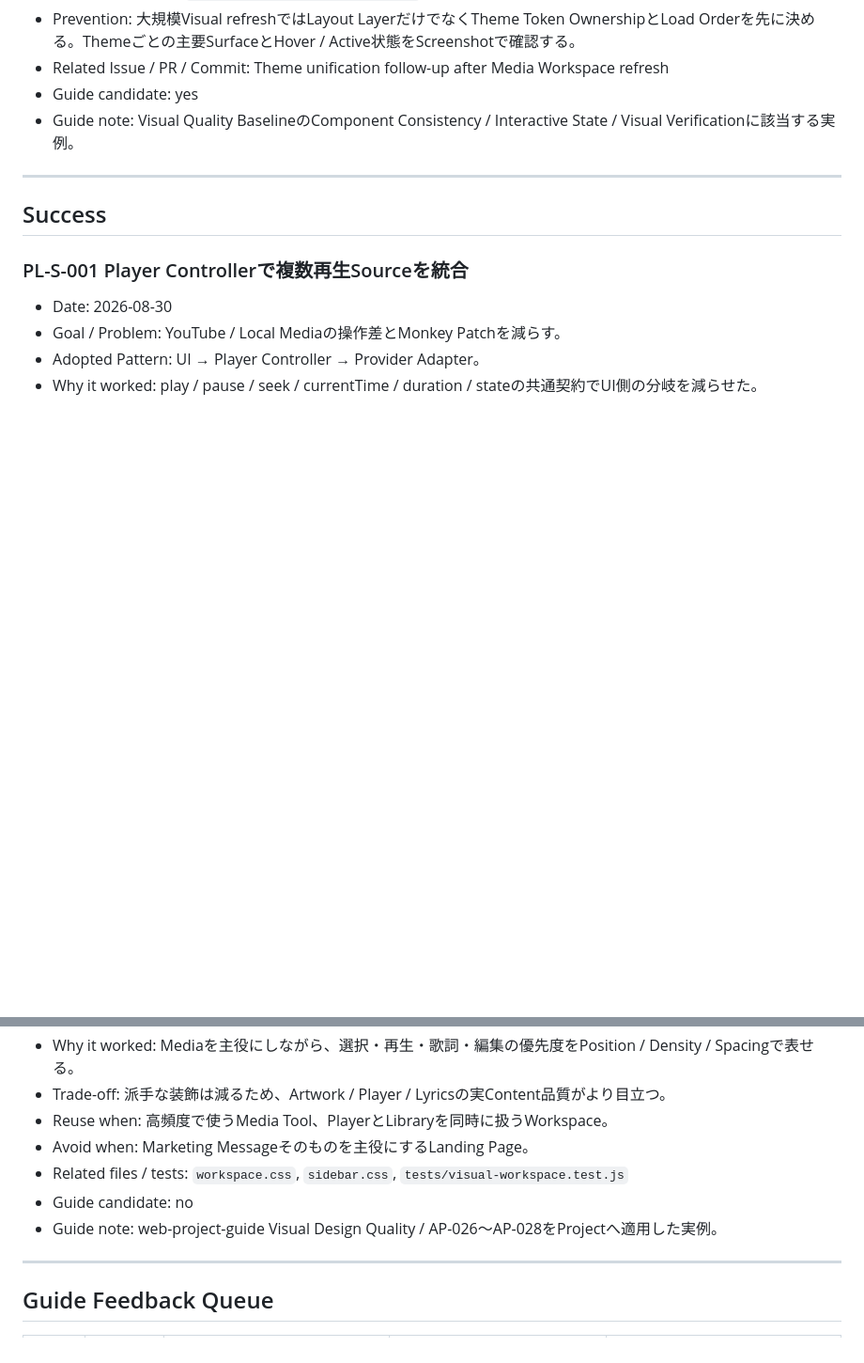
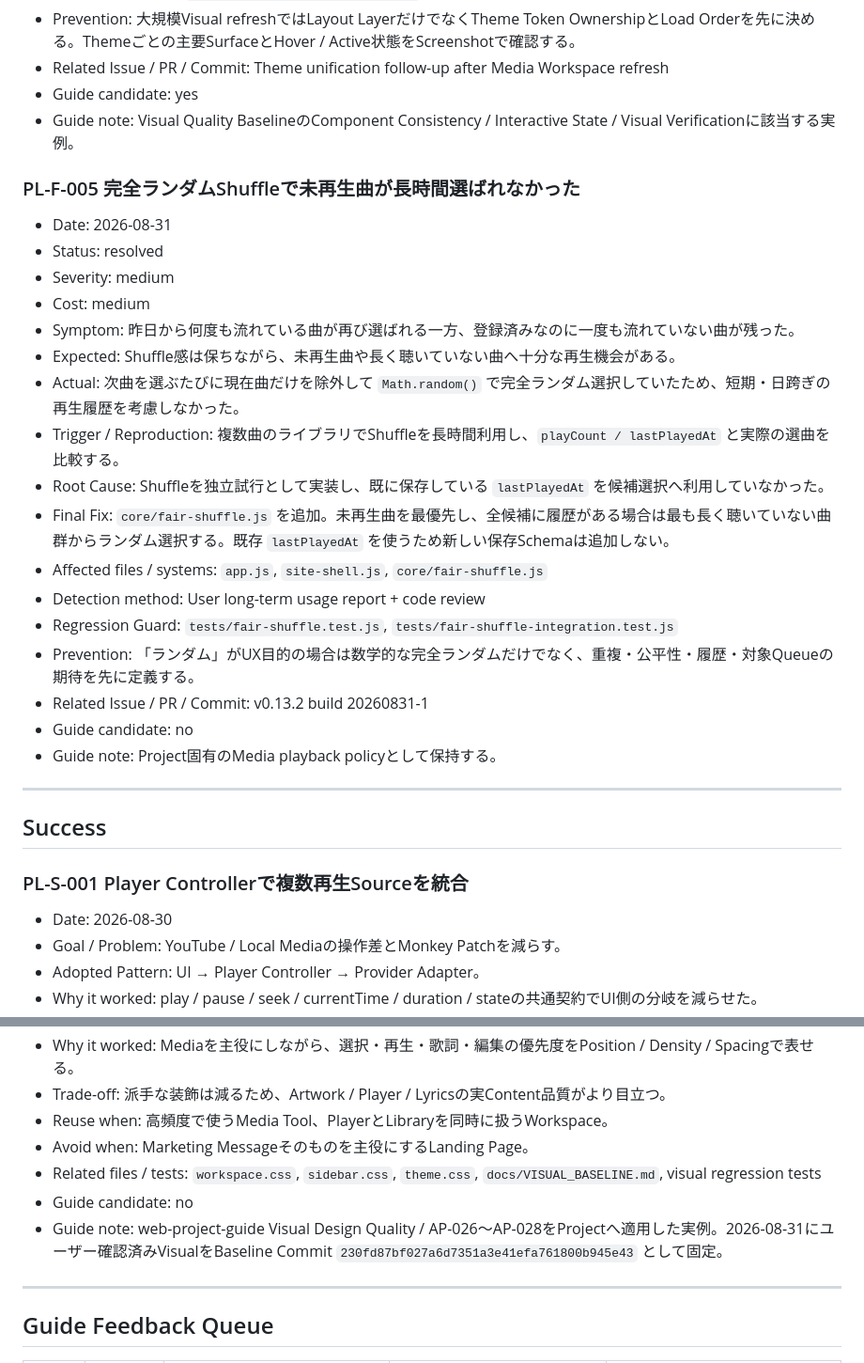
Before and after one commit to EliteMay/lyrictube, a Markdown page: PROJECT_LEARNINGS.md, 2 parts joined by grey strips. Shown at 94% size. Rendered like a GitHub page; blank space fills up the shorter version.

Commit message:
docs: record fair shuffle learning and visual baseline

```diff
--- a/PROJECT_LEARNINGS.md
+++ b/PROJECT_LEARNINGS.md
@@ -86,6 +86,26 @@
 - Guide candidate: yes
 - Guide note: Visual Quality BaselineのComponent Consistency / Interactive State / Visual Verificationに該当する実例。
 
+### PL-F-005 完全ランダムShuffleで未再生曲が長時間選ばれなかった
+
+- Date: 2026-08-31
+- Status: resolved
+- Severity: medium
+- Cost: medium
+- Symptom: 昨日から何度も流れている曲が再び選ばれる一方、登録済みなのに一度も流れていない曲が残った。
+- Expected: Shuffle感は保ちながら、未再生曲や長く聴いていない曲へ十分な再生機会がある。
+- Actual: 次曲を選ぶたびに現在曲だけを除外して `Math.random()` で完全ランダム選択していたため、短期・日跨ぎの再生履歴を考慮しなかった。
+- Trigger / Reproduction: 複数曲のライブラリでShuffleを長時間利用し、`playCount / lastPlayedAt` と実際の選曲を比較する。
+- Root Cause: Shuffleを独立試行として実装し、既に保存している `lastPlayedAt` を候補選択へ利用していなかった。
+- Final Fix: `core/fair-shuffle.js` を追加。未再生曲を最優先し、全候補に履歴がある場合は最も長く聴いていない曲群からランダム選択する。既存 `lastPlayedAt` を使うため新しい保存Schemaは追加しない。
+- Affected files / systems: `app.js`, `site-shell.js`, `core/fair-shuffle.js`
+- Detection method: User long-term usage report + code review
+- Regression Guard: `tests/fair-shuffle.test.js`, `tests/fair-shuffle-integration.test.js`
+- Prevention: 「ランダム」がUX目的の場合は数学的な完全ランダムだけでなく、重複・公平性・履歴・対象Queueの期待を先に定義する。
+- Related Issue / PR / Commit: v0.13.2 build 20260831-1
+- Guide candidate: no
+- Guide note: Project固有のMedia playback policyとして保持する。
+
 ---
 
 ## Success
@@ -125,9 +145,9 @@
 - Trade-off: 派手な装飾は減るため、Artwork / Player / Lyricsの実Content品質がより目立つ。
 - Reuse when: 高頻度で使うMedia Tool、PlayerとLibraryを同時に扱うWorkspace。
 - Avoid when: Marketing Messageそのものを主役にするLanding Page。
-- Related files / tests: `workspace.css`, `sidebar.css`, `tests/visual-workspace.test.js`
+- Related files / tests: `workspace.css`, `sidebar.css`, `theme.css`, `docs/VISUAL_BASELINE.md`, visual regression tests
 - Guide candidate: no
-- Guide note: web-project-guide Visual Design Quality / AP-026〜AP-028をProjectへ適用した実例。
+- Guide note: web-project-guide Visual Design Quality / AP-026〜AP-028をProjectへ適用した実例。2026-08-31にユーザー確認済みVisualをBaseline Commit `230fd87bf027a6d7351a3e41efa761800b945e43` として固定。
 
 ---
 
```
